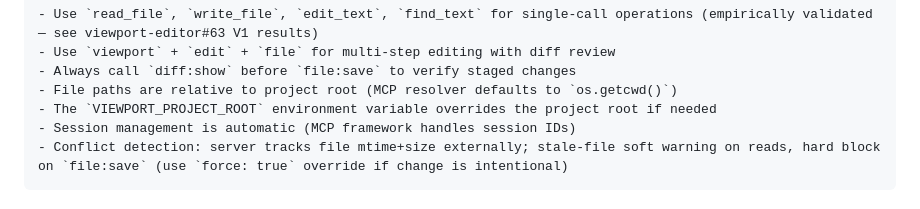
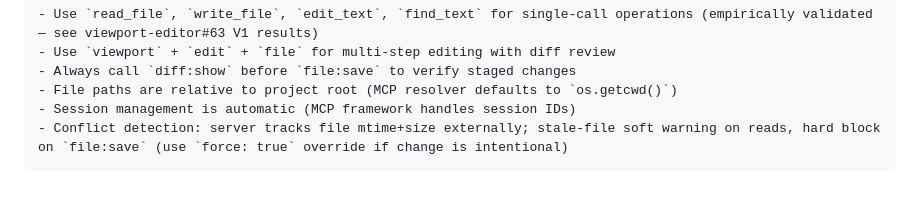
Before and after one commit to michael-conrad/viewport-editor, a Markdown page: README.md, the part around the change. GitHub-like rendering.

Commit message:
docs: remove VIEWPORT_PROJECT_ROOT reference from README.md

````diff
--- a/README.md
+++ b/README.md
@@ -148,7 +148,6 @@ This repo uses [viewport-editor](https://github.com/michael-conrad/viewport-edit
 - Use `viewport` + `edit` + `file` for multi-step editing with diff review
 - Always call `diff:show` before `file:save` to verify staged changes
 - File paths are relative to project root (MCP resolver defaults to `os.getcwd()`)
-- The `VIEWPORT_PROJECT_ROOT` environment variable overrides the project root if needed
 - Session management is automatic (MCP framework handles session IDs)
 - Conflict detection: server tracks file mtime+size externally; stale-file soft warning on reads, hard block on `file:save` (use `force: true` override if change is intentional)
 ```
````
